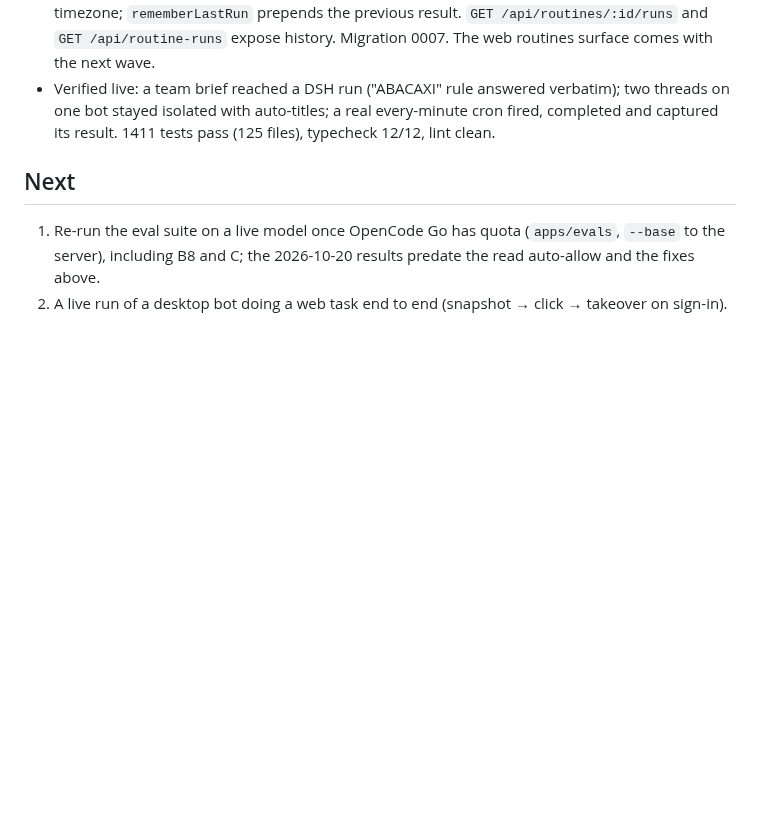
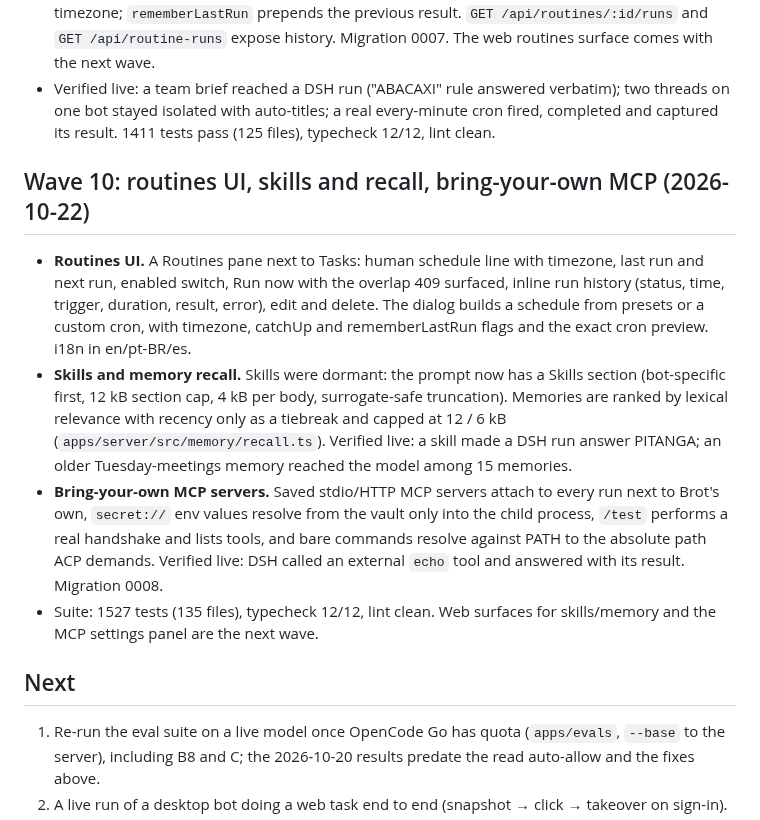
Before and after one commit to guhcostan/brot, a Markdown page: docs/STATUS.md, the part around the change. Rendered like a GitHub page; blank space fills up the shorter version.

Commit message:
docs: wave 10 status (routines UI, skills and recall, BYO MCP)

```diff
--- a/docs/STATUS.md
+++ b/docs/STATUS.md
@@ -126,6 +126,25 @@ mapped in `docs/MAUSBOT-PARITY.md` (34 bots / 7 teams, 33 bots with a browser an
   stayed isolated with auto-titles; a real every-minute cron fired, completed and captured its result.
   1411 tests pass (125 files), typecheck 12/12, lint clean.
 
+## Wave 10: routines UI, skills and recall, bring-your-own MCP (2026-10-22)
+
+- **Routines UI.** A Routines pane next to Tasks: human schedule line with timezone, last run and
+  next run, enabled switch, Run now with the overlap 409 surfaced, inline run history (status, time,
+  trigger, duration, result, error), edit and delete. The dialog builds a schedule from presets or a
+  custom cron, with timezone, catchUp and rememberLastRun flags and the exact cron preview. i18n in
+  en/pt-BR/es.
+- **Skills and memory recall.** Skills were dormant: the prompt now has a Skills section (bot-specific
+  first, 12 kB section cap, 4 kB per body, surrogate-safe truncation). Memories are ranked by lexical
+  relevance with recency only as a tiebreak and capped at 12 / 6 kB (`apps/server/src/memory/recall.ts`).
+  Verified live: a skill made a DSH run answer PITANGA; an older Tuesday-meetings memory reached the
+  model among 15 memories.
+- **Bring-your-own MCP servers.** Saved stdio/HTTP MCP servers attach to every run next to Brot's own,
+  `secret://` env values resolve from the vault only into the child process, `/test` performs a real
+  handshake and lists tools, and bare commands resolve against PATH to the absolute path ACP demands.
+  Verified live: DSH called an external `echo` tool and answered with its result. Migration 0008.
+- Suite: 1527 tests (135 files), typecheck 12/12, lint clean. Web surfaces for skills/memory and the MCP
+  settings panel are the next wave.
+
 ## Next
 
 1. Re-run the eval suite on a live model once OpenCode Go has quota (`apps/evals`, `--base` to the server), including B8 and C; the 2026-10-20 results predate the read auto-allow and the fixes above.
```
Also changed, not shown: docs/MAUSBOT-PARITY.md (+7 -7 lines).
